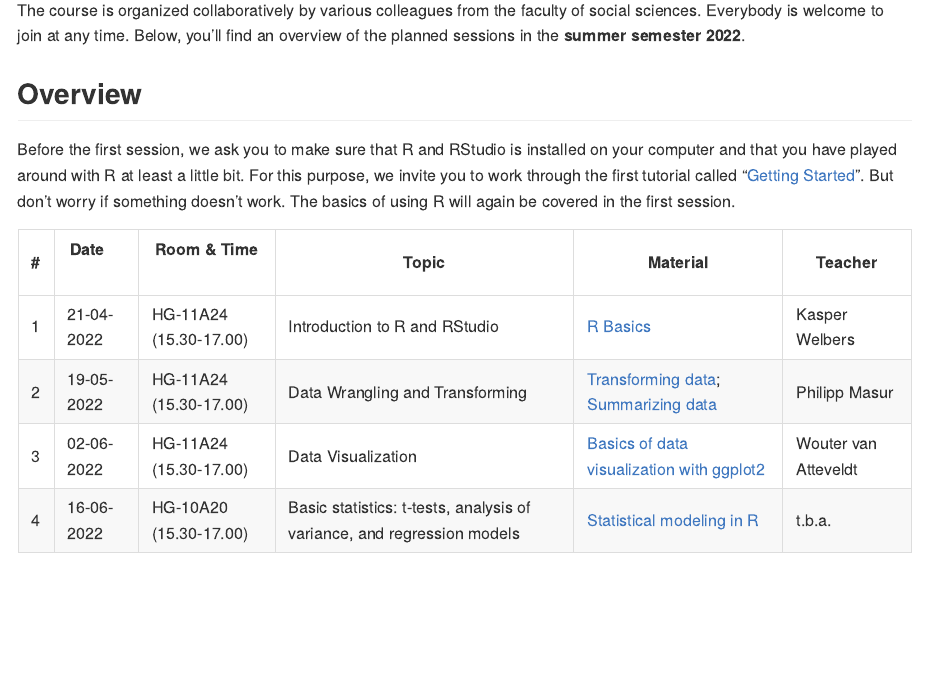
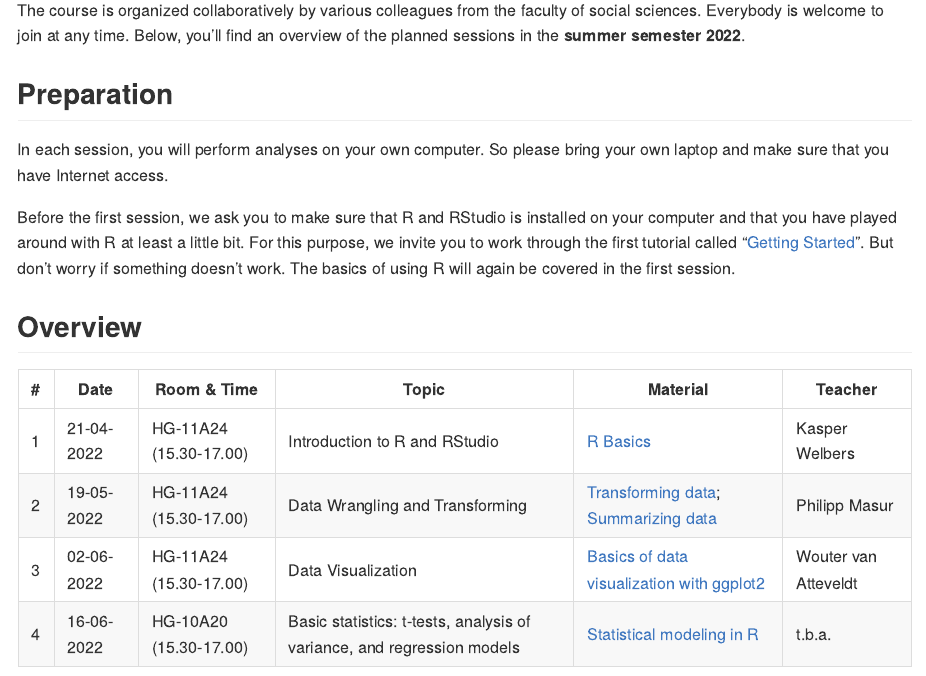
Before and after one commit to ccs-amsterdam/FSS-R-course, an R Markdown document (readme.Rmd): the page in a window 1100 px wide, from 240 px down. The pictures show the output file readme.md that the author committed with the source, drawn offline in the style of GitHub.

Commit message:
Update readme.

```diff
--- a/readme.Rmd
+++ b/readme.Rmd
@@ -13,11 +13,15 @@ Welcome to the course "Data Analysis with R" that will be held twice a year at t
 The course is organized collaboratively by various colleagues from the faculty of social sciences. Everybody is welcome to join at any time. Below, you'll find an overview of the planned sessions in the **summer semester 2022**.
 
 
-## Overview
+## Preparation
+
+In each session, you will perform analyses on your own computer. So please bring your own laptop and make sure that you have Internet access.
 
 Before the first session, we ask you to make sure that R and RStudio is installed on your computer and that you have played around with R at least a little bit. For this purpose, we invite you to work through the first tutorial called "[Getting Started](https://github.com/ccs-amsterdam/r-course-material/blob/master/tutorials/R_basics_1_getting_started_short.md)". But don't worry if something doesn't work. The basics of using R will again be covered in the first session.
 
-| # | Date &nbsp; &nbsp; &nbsp;| Room & Time &nbsp; &nbsp; &nbsp;| Topic | Material | Teacher |
+## Overview
+
+| # | Date | Room & Time | Topic | Material | Teacher |
 |---- | --------- | --------- |-------- | ------- | ------ |
 | 1 | 21-04-2022| HG-11A24 (15.30-17.00) | Introduction to R and RStudio |  [R Basics](https://github.com/masurp/VU_CADC/blob/main/tutorials/R_basics_introduction.md)| Kasper Welbers |
 | 2 | 19-05-2022 |HG-11A24 (15.30-17.00) | Data Wrangling and Transforming | [Transforming data](https://github.com/ccs-amsterdam/r-course-material/blob/master/tutorials/R-tidy-5-transformation.md); [Summarizing data](https://github.com/ccs-amsterdam/r-course-material/blob/master/tutorials/R-tidy-5b-groupby.md) | Philipp Masur |
```
Also changed, not shown: readme.md.
